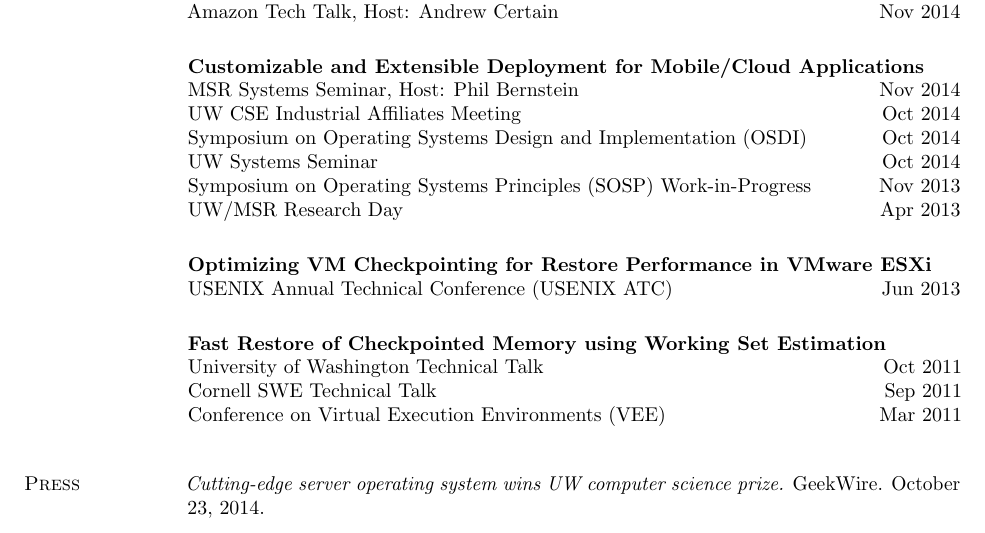
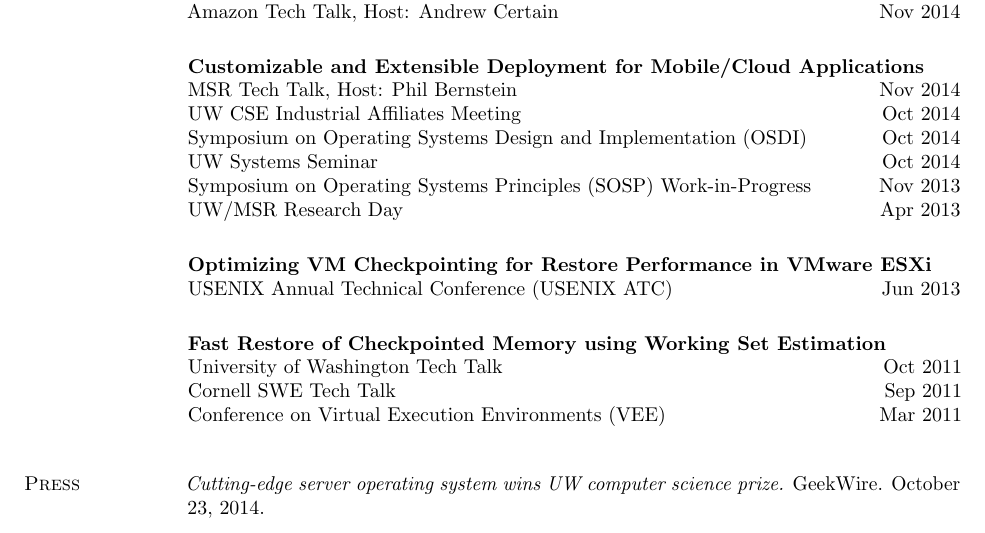
Before and after one commit to iyzhang/www, a LaTeX CV (cv/cv.tex): part of page 3 of 4, cut so that both start at the same text. Compiled offline with pdfLaTeX.

Commit message:
changing some formatting and updating my CV

```diff
--- a/cv/cv.tex
+++ b/cv/cv.tex
@@ -364,7 +364,7 @@
 
     \begin{rentry}{Customizable and Extensible Deployment for
         Mobile/Cloud Applications}{}
-      \rline{MSR Systems Seminar, Host: Phil Bernstein}{Nov 2014}
+      \rline{MSR Tech Talk, Host: Phil Bernstein}{Nov 2014}
       \rline{UW CSE Industrial Affiliates Meeting}{Oct 2014}
       \rline{Symposium on Operating Systems Design and
         Implementation (OSDI)}{Oct 2014}
@@ -380,8 +380,8 @@
 
     \begin{rentry}{Fast Restore of Checkpointed Memory using Working
         Set Estimation}{}
-      \rline{University of Washington Technical Talk}{Oct 2011}
-      \rline{Cornell SWE Technical Talk}{Sep 2011}
+      \rline{University of Washington Tech Talk}{Oct 2011}
+      \rline{Cornell SWE Tech Talk}{Sep 2011}
       \rline{Conference on Virtual Execution Environments (VEE)}{Mar 2011}
     \end{rentry}
   \end{rsection}
```
Also changed, not shown: _config.yml (+1 -1 lines), research/index.md (+1 -3 lines), cv/cv.pdf.
